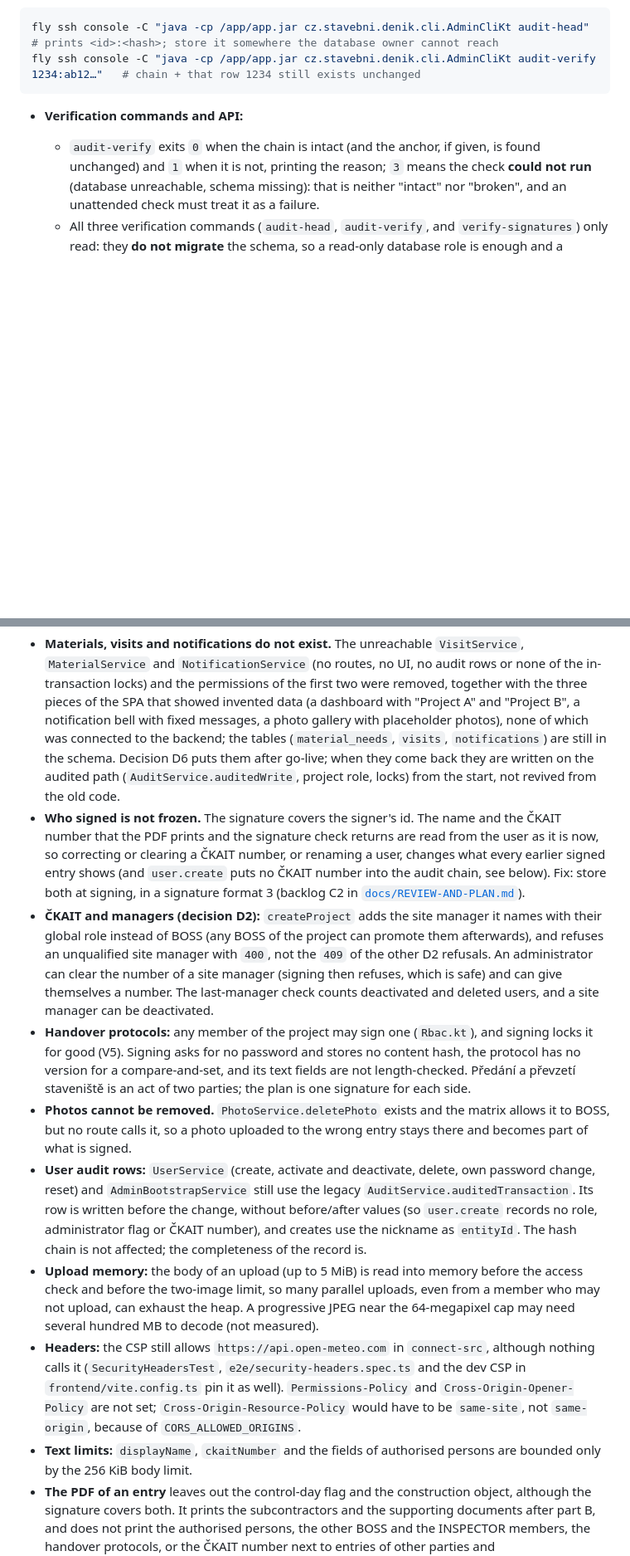
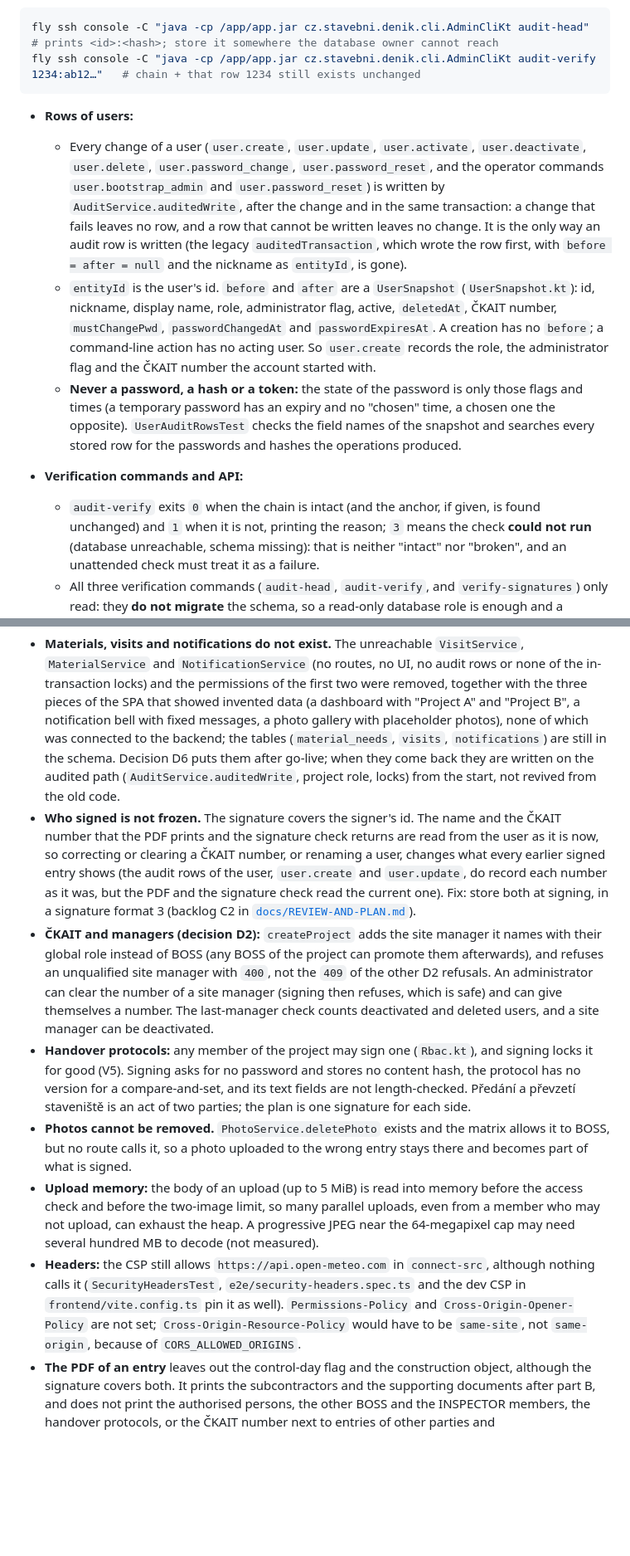
Before and after one commit to simontom/stavebni-denik, a Markdown page: PROJECT.md, 2 parts joined by grey strips. Shown at 83% size. Drawn GitHub-style; blank space fills up the shorter version.

````diff
--- a/PROJECT.md
+++ b/PROJECT.md
@@ -307,6 +308,10 @@ fly ssh console -C "java -cp /app/app.jar cz.stavebni.denik.cli.AdminCliKt audit
 fly ssh console -C "java -cp /app/app.jar cz.stavebni.denik.cli.AdminCliKt audit-verify 1234:ab12…"   # chain + that row 1234 still exists unchanged
 ```
 
+- **Rows of users:**
+  - Every change of a user (`user.create`, `user.update`, `user.activate`, `user.deactivate`, `user.delete`, `user.password_change`, `user.password_reset`, and the operator commands `user.bootstrap_admin` and `user.password_reset`) is written by `AuditService.auditedWrite`, after the change and in the same transaction: a change that fails leaves no row, and a row that cannot be written leaves no change. It is the only way an audit row is written (the legacy `auditedTransaction`, which wrote the row first, with `before = after = null` and the nickname as `entityId`, is gone).
+  - `entityId` is the user's id. `before` and `after` are a `UserSnapshot` (`UserSnapshot.kt`): id, nickname, display name, role, administrator flag, active, `deletedAt`, ČKAIT number, `mustChangePwd`, `passwordChangedAt` and `passwordExpiresAt`. A creation has no `before`; a command-line action has no acting user. So `user.create` records the role, the administrator flag and the ČKAIT number the account started with.
+  - **Never a password, a hash or a token:** the state of the password is only those flags and times (a temporary password has an expiry and no "chosen" time, a chosen one the opposite). `UserAuditRowsTest` checks the field names of the snapshot and searches every stored row for the passwords and hashes the operations produced.
 - **Verification commands and API:**
   - `audit-verify` exits `0` when the chain is intact (and the anchor, if given, is found unchanged) and `1` when it is not, printing the reason; `3` means the check **could not run** (database unreachable, schema missing): that is neither "intact" nor "broken", and an unattended check must treat it as a failure.
   - All three verification commands (`audit-head`, `audit-verify`, and `verify-signatures`) only read: they **do not migrate** the schema, so a read-only database role is enough and a scheduler cannot change a database that another version of the application owns. Without an anchor the check cannot see a cut tail.
@@ -370,14 +375,12 @@ Before the first release:
 ## Follow-ups
 
 - **Materials, visits and notifications do not exist.** The unreachable `VisitService`, `MaterialService` and `NotificationService` (no routes, no UI, no audit rows or none of the in-transaction locks) and the permissions of the first two were removed, together with the three pieces of the SPA that showed invented data (a dashboard with "Project A" and "Project B", a notification bell with fixed messages, a photo gallery with placeholder photos), none of which was connected to the backend; the tables (`material_needs`, `visits`, `notifications`) are still in the schema. Decision D6 puts them after go-live; when they come back they are written on the audited path (`AuditService.auditedWrite`, project role, locks) from the start, not revived from the old code.
-- **Who signed is not frozen.** The signature covers the signer's id. The name and the ČKAIT number that the PDF prints and the signature check returns are read from the user as it is now, so correcting or clearing a ČKAIT number, or renaming a user, changes what every earlier signed entry shows (and `user.create` puts no ČKAIT number into the audit chain, see below). Fix: store both at signing, in a signature format 3 (backlog C2 in [`docs/REVIEW-AND-PLAN.md`](docs/REVIEW-AND-PLAN.md)).
+- **Who signed is not frozen.** The signature covers the signer's id. The name and the ČKAIT number that the PDF prints and the signature check returns are read from the user as it is now, so correcting or clearing a ČKAIT number, or renaming a user, changes what every earlier signed entry shows (the audit rows of the user, `user.create` and `user.update`, do record each number as it was, but the PDF and the signature check read the current one). Fix: store both at signing, in a signature format 3 (backlog C2 in [`docs/REVIEW-AND-PLAN.md`](docs/REVIEW-AND-PLAN.md)).
 - **ČKAIT and managers (decision D2):** `createProject` adds the site manager it names with their global role instead of BOSS (any BOSS of the project can promote them afterwards), and refuses an unqualified site manager with `400`, not the `409` of the other D2 refusals. An administrator can clear the number of a site manager (signing then refuses, which is safe) and can give themselves a number. The last-manager check counts deactivated and deleted users, and a site manager can be deactivated.
 - **Handover protocols:** any member of the project may sign one (`Rbac.kt`), and signing locks it for good (V5). Signing asks for no password and stores no content hash, the protocol has no version for a compare-and-set, and its text fields are not length-checked. Předání a převzetí staveniště is an act of two parties; the plan is one signature for each side.
 - **Photos cannot be removed.** `PhotoService.deletePhoto` exists and the matrix allows it to BOSS, but no route calls it, so a photo uploaded to the wrong entry stays there and becomes part of what is signed.
-- **User audit rows:** `UserService` (create, activate and deactivate, delete, own password change, reset) and `AdminBootstrapService` still use the legacy `AuditService.auditedTransaction`. Its row is written before the change, without before/after values (so `user.create` records no role, administrator flag or ČKAIT number), and creates use the nickname as `entityId`. The hash chain is not affected; the completeness of the record is.
 - **Upload memory:** the body of an upload (up to 5 MiB) is read into memory before the access check and before the two-image limit, so many parallel uploads, even from a member who may not upload, can exhaust the heap. A progressive JPEG near the 64-megapixel cap may need several hundred MB to decode (not measured).
 - **Headers:** the CSP still allows `https://api.open-meteo.com` in `connect-src`, although nothing calls it (`SecurityHeadersTest`, `e2e/security-headers.spec.ts` and the dev CSP in `frontend/vite.config.ts` pin it as well). `Permissions-Policy` and `Cross-Origin-Opener-Policy` are not set; `Cross-Origin-Resource-Policy` would have to be `same-site`, not `same-origin`, because of `CORS_ALLOWED_ORIGINS`.
-- **Text limits:** `displayName`, `ckaitNumber` and the fields of authorised persons are bounded only by the 256 KiB body limit.
 - **The PDF of an entry** leaves out the control-day flag and the construction object, although the signature covers both. It prints the subcontractors and the supporting documents after part B, and does not print the authorised persons, the other BOSS and the INSPECTOR members, the handover protocols, or the ČKAIT number next to entries of other parties and acknowledgements. It has no page numbers, no footer, no draft watermark and no line that ends the entry. Times are printed in UTC, and `projectInfoNoteOf` takes the UTC date where decision D10 says Prague.
 - **The web application on the site:** at phone width the header and the tabs of a project do not wrap, so every page inside the application's layout is laid out wider than the screen (about 570 px with the E2E data) and shrunk to fit. Unsaved text is lost without a warning when leaving the entry through a link inside the application or logging out (closing or reloading the tab asks first), and nothing is kept as a draft. A signed entry is a disabled form with example text in the empty fields instead of a document, and the signer is shown only after "Ověřit podpis". The full list and the order of the work are in [`docs/REVIEW-AND-PLAN.md`](docs/REVIEW-AND-PLAN.md) (backlog, track B).
 - **Code without a route, and leftovers:** `DashboardService`, `CsvExportService`, `ValidationService` and `WeatherService` are used only by their tests. The Vite starter files (`frontend/src/App.tsx`, `App.css`, `src/assets/*`, `public/icons.svg`) are not used. `ktor-server-rate-limit`, `ktor-server-sessions`, `ktor-server-call-logging` and `konform` are unused dependencies.
````
Also changed, not shown: other parts of PROJECT.md (+2 -1 lines), docs/REVIEW-AND-PLAN.md (+5 -5 lines).
